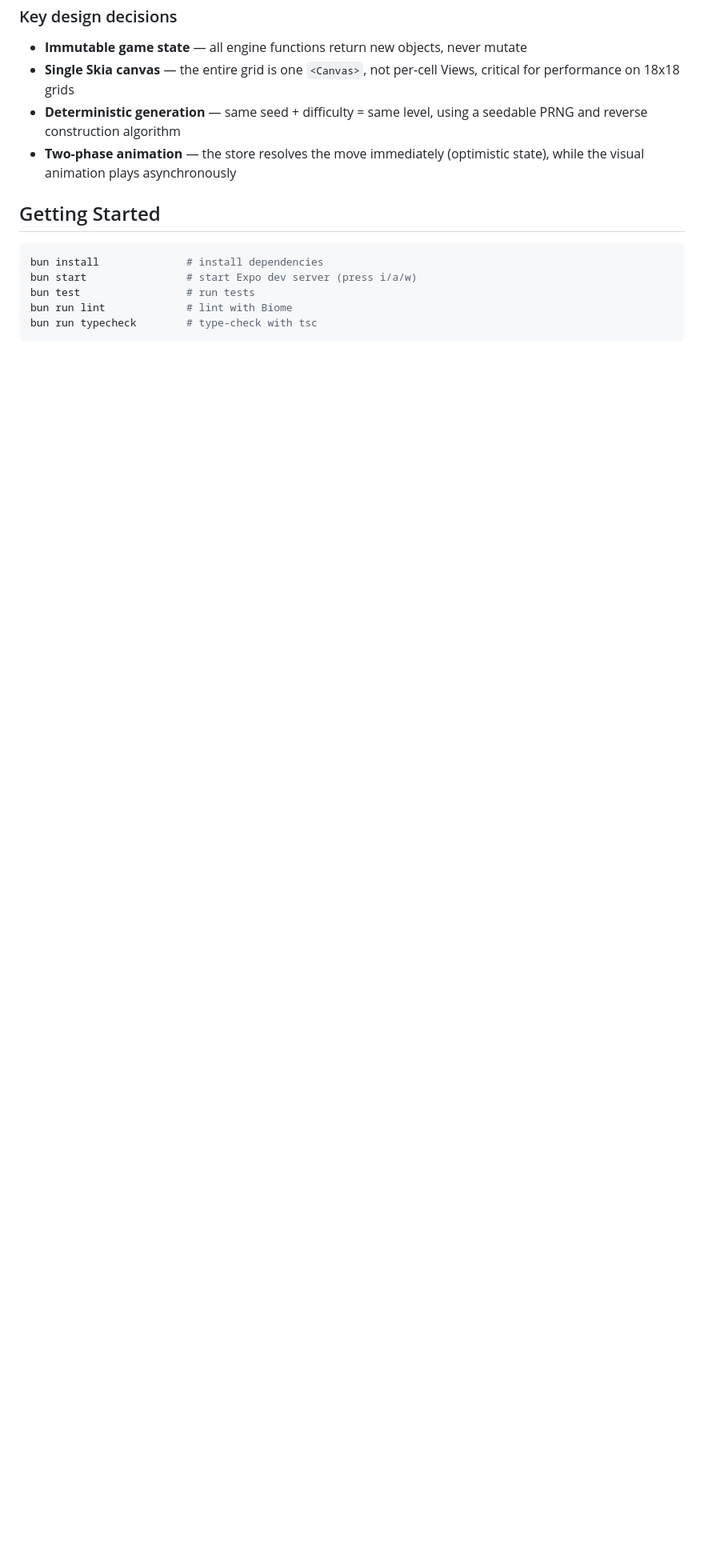
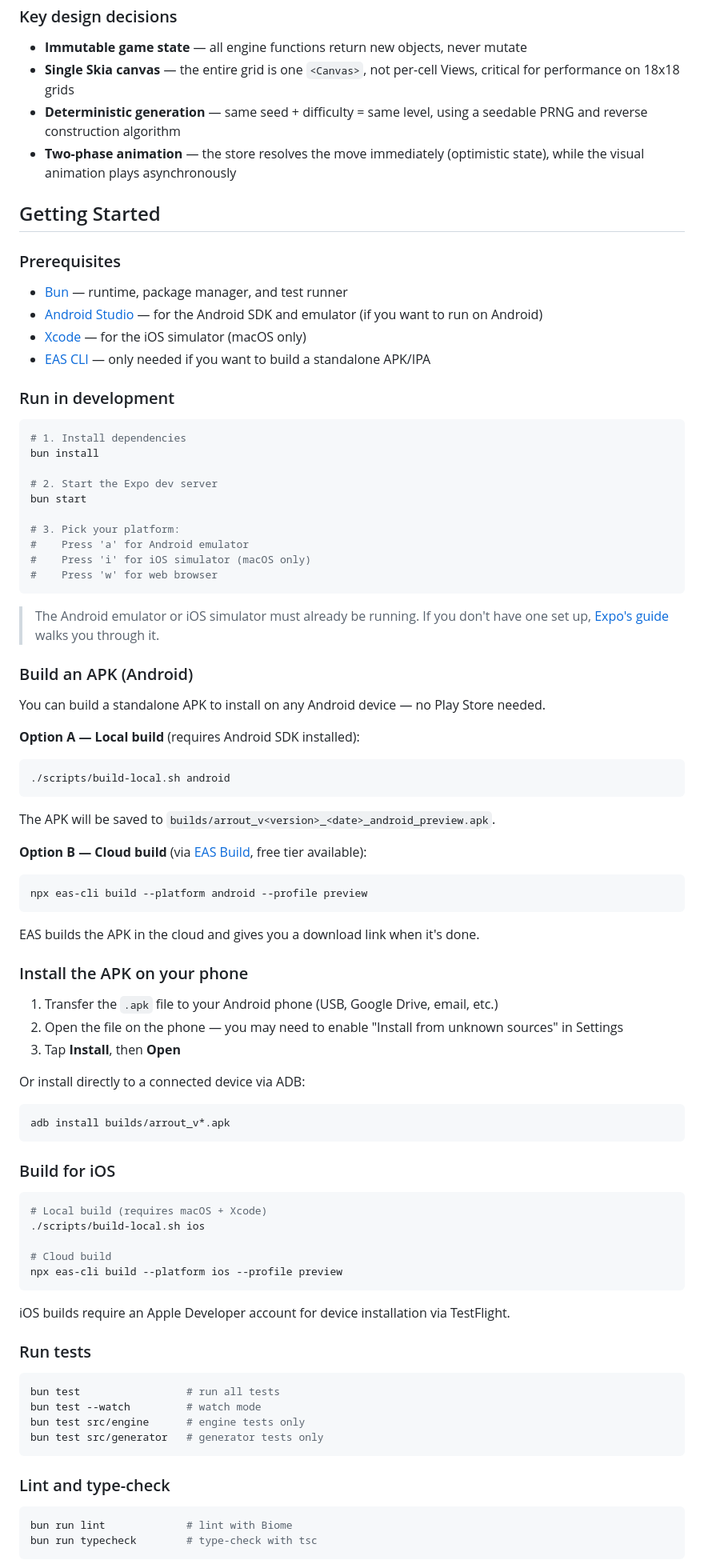
Before and after one commit to nitzanpap/arrout, a Markdown page: README.md, the part around one of its changes. Shown at 80% size. Rendered like a GitHub page; blank space fills up the shorter version.

Commit message:
docs: expand Getting Started with build, install, and run instructions

````diff
--- a/README.md
+++ b/README.md
@@ -77,10 +77,86 @@ The **engine** and **generator** are pure TypeScript with zero React/RN dependen
 
 ## Getting Started
 
+### Prerequisites
+
+- [Bun](https://bun.sh) — runtime, package manager, and test runner
+- [Android Studio](https://developer.android.com/studio) — for the Android SDK and emulator (if you want to run on Android)
+- [Xcode](https://developer.apple.com/xcode/) — for the iOS simulator (macOS only)
+- [EAS CLI](https://docs.expo.dev/build/introduction/) — only needed if you want to build a standalone APK/IPA
+
+### Run in development
+
 ```bash
-bun install              # install dependencies
-bun start                # start Expo dev server (press i/a/w)
-bun test                 # run tests
+# 1. Install dependencies
+bun install
+
+# 2. Start the Expo dev server
+bun start
+
+# 3. Pick your platform:
+#    Press 'a' for Android emulator
+#    Press 'i' for iOS simulator (macOS only)
+#    Press 'w' for web browser
+```
+
+> The Android emulator or iOS simulator must already be running. If you don't have one set up, [Expo's guide](https://docs.expo.dev/get-started/set-up-your-environment/) walks you through it.
+
+### Build an APK (Android)
+
+You can build a standalone APK to install on any Android device — no Play Store needed.
+
+**Option A — Local build** (requires Android SDK installed):
+
+```bash
+./scripts/build-local.sh android
+```
+
+The APK will be saved to `builds/arrout_v<version>_<date>_android_preview.apk`.
+
+**Option B — Cloud build** (via [EAS Build](https://docs.expo.dev/build/introduction/), free tier available):
+
+```bash
+npx eas-cli build --platform android --profile preview
+```
+
+EAS builds the APK in the cloud and gives you a download link when it's done.
+
+### Install the APK on your phone
+
+1. Transfer the `.apk` file to your Android phone (USB, Google Drive, email, etc.)
+2. Open the file on the phone — you may need to enable "Install from unknown sources" in Settings
+3. Tap **Install**, then **Open**
+
+Or install directly to a connected device via ADB:
+
+```bash
+adb install builds/arrout_v*.apk
+```
+
+### Build for iOS
+
+```bash
+# Local build (requires macOS + Xcode)
+./scripts/build-local.sh ios
+
+# Cloud build
+npx eas-cli build --platform ios --profile preview
+```
+
+iOS builds require an Apple Developer account for device installation via TestFlight.
+
+### Run tests
+
+```bash
+bun test                 # run all tests
+bun test --watch         # watch mode
+bun test src/engine      # engine tests only
+bun test src/generator   # generator tests only
+```
+
+### Lint and type-check
+
+```bash
 bun run lint             # lint with Biome
 bun run typecheck        # type-check with tsc
 ```
````
Also changed, not shown: other parts of README.md (+8 -0 lines).
